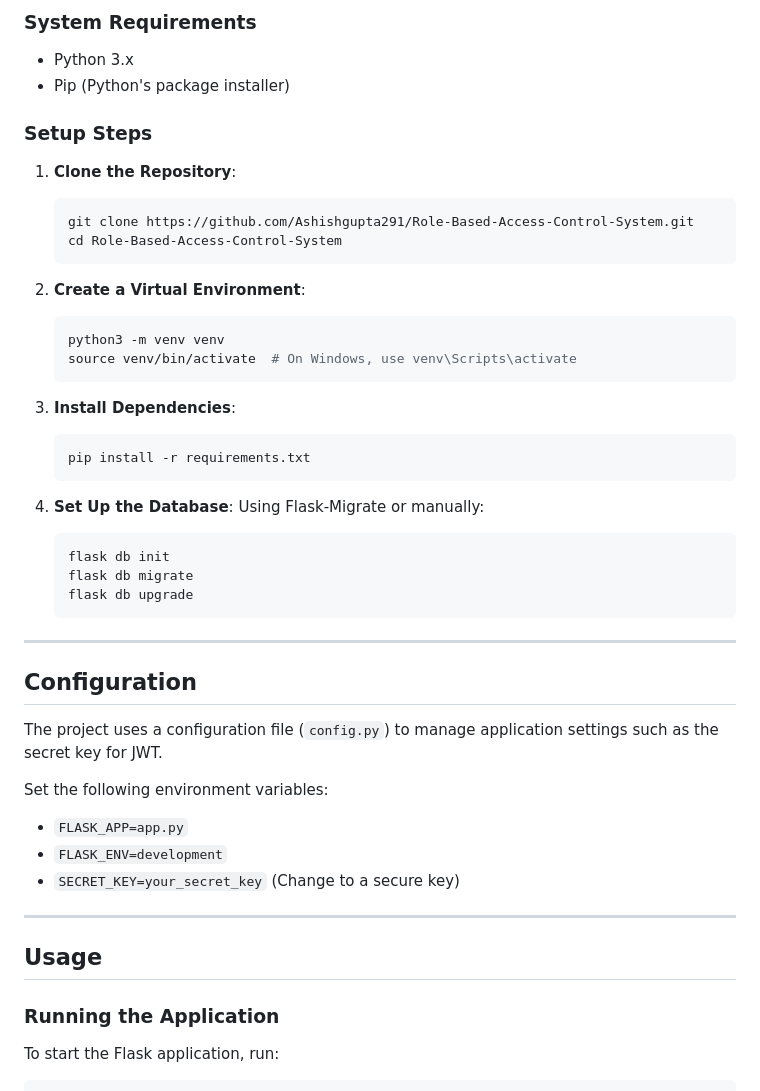
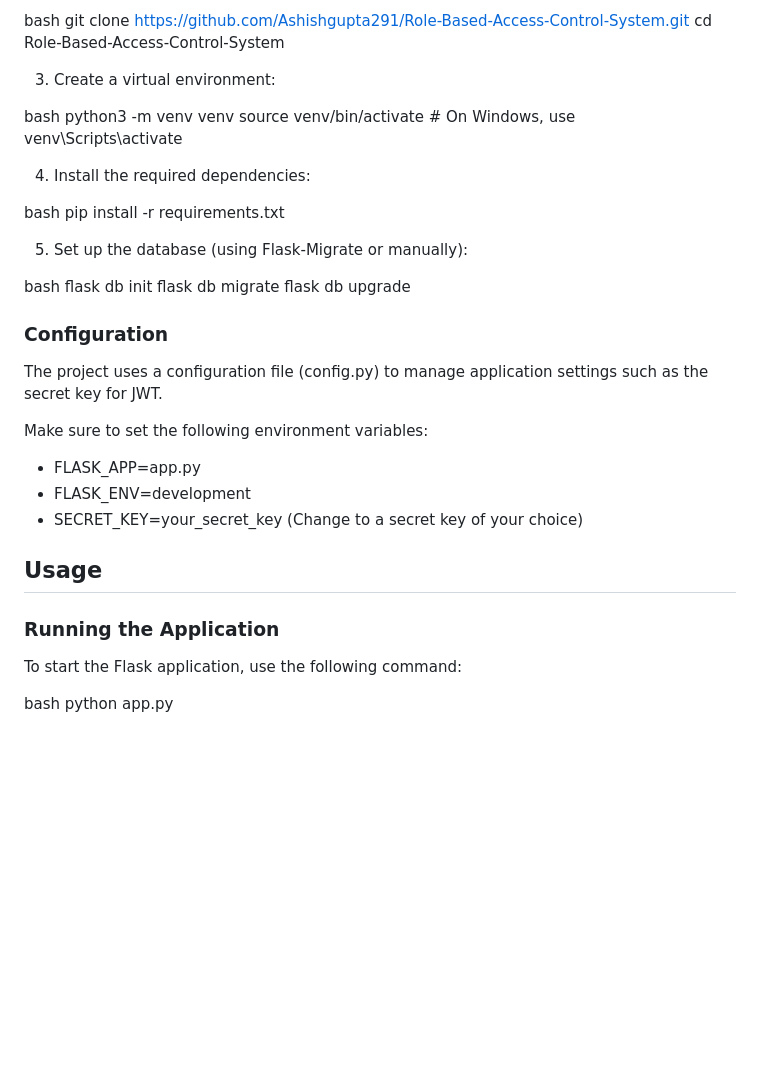
Before and after one commit to Ashishgupta291/Role-Based-Access-Control-System, a Markdown page: README.md, the part around the change printed below. GitHub-like rendering; blank space fills up the shorter version.

````diff
--- a/README.md
+++ b/README.md
@@ -65,51 +55,48 @@ rbac-flask-system/ │ ├── app.py # Main application file ├── models
 
-### System Requirements
-- Python 3.x
-- Pip (Python's package installer)
-
-### Setup Steps
-1. **Clone the Repository**:
-    ```bash
+bash
     git clone https://github.com/Ashishgupta291/Role-Based-Access-Control-System.git
     cd Role-Based-Access-Control-System
-    ```
 
-2. **Create a Virtual Environment**:
-    ```bash
+
+3. Create a virtual environment:
+
+
+bash
     python3 -m venv venv
     source venv/bin/activate  # On Windows, use venv\Scripts\activate
-    ```
 
-3. **Install Dependencies**:
-    ```bash
+
+4. Install the required dependencies:
+
+
+bash
     pip install -r requirements.txt
-    ```
 
-4. **Set Up the Database**:
-    Using Flask-Migrate or manually:
-    ```bash
+
+5. Set up the database (using Flask-Migrate or manually):
+
+
+bash
     flask db init
     flask db migrate
     flask db upgrade
-    ```
 
----
 
-## Configuration
+### Configuration
 
-The project uses a configuration file (`config.py`) to manage application settings such as the secret key for JWT.
+The project uses a configuration file (config.py) to manage application settings such as the secret key for JWT.
 
-Set the following environment variables:
+Make sure to set the following environment variables:
 
-- `FLASK_APP=app.py`
-- `FLASK_ENV=development`
-- `SECRET_KEY=your_secret_key` (Change to a secure key)
-
----
+- FLASK_APP=app.py
+- FLASK_ENV=development
+- SECRET_KEY=your_secret_key (Change to a secret key of your choice)
 
 ## Usage
 
 ### Running the Application
-To start the Flask application, run:
-```bash
+
+To start the Flask application, use the following command:
+
+bash
 python app.py
````
Also changed, not shown: other parts of README.md (+42 -52 lines).
